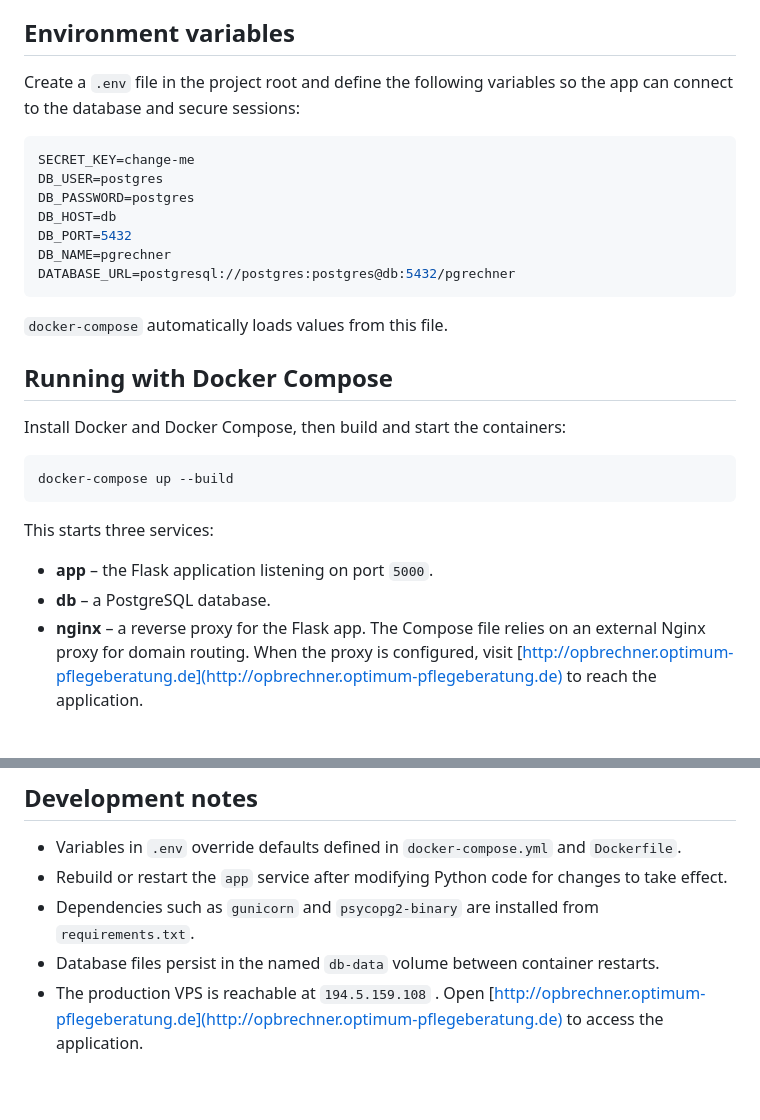
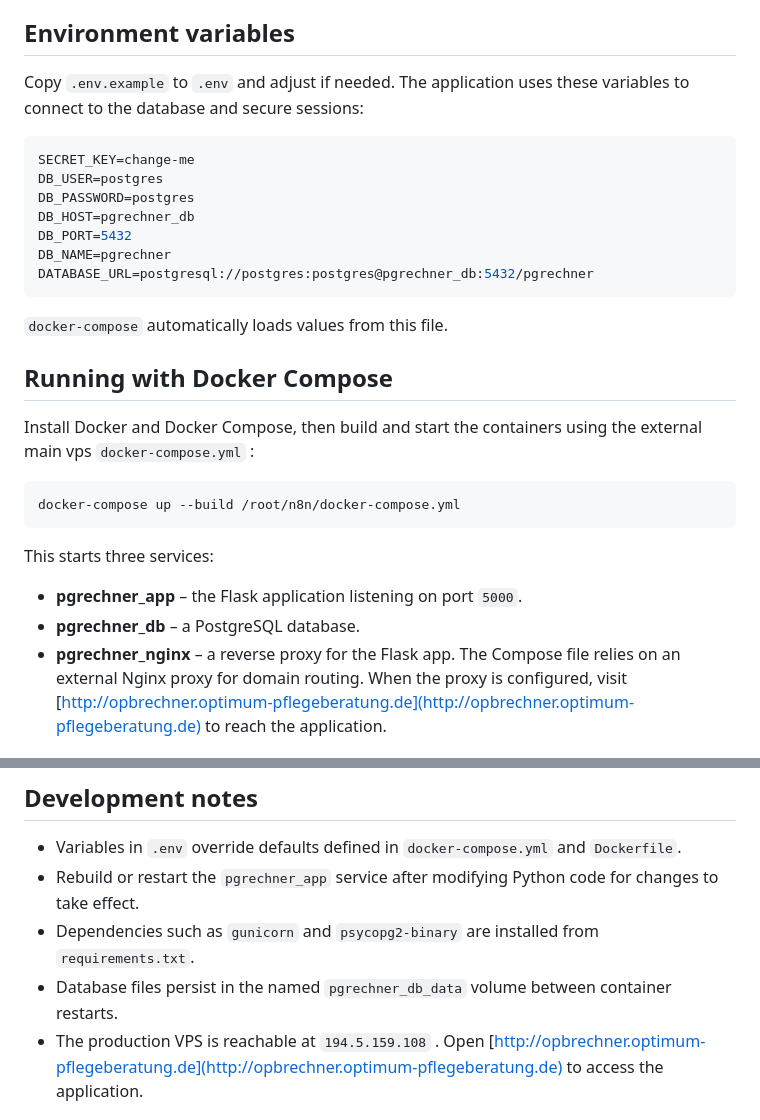
Before and after one commit to PBA-Dev/PGRechner3.0, a Markdown page: README.md, 2 parts joined by grey strips. Rendered like a GitHub page; blank space fills up the shorter version.

````diff
--- a/README.md
+++ b/README.md
@@ -4,33 +4,34 @@ PGRechner ("Pflegegrad Rechner") is a Flask application for calculating care lev
 
 ## Environment variables
 
-Create a `.env` file in the project root and define the following variables so the app can connect to the database and secure sessions:
+Copy `.env.example` to `.env` and adjust if needed. The application uses these variables to connect to the database and secure sessions:
 
 ```env
 SECRET_KEY=change-me
 DB_USER=postgres
 DB_PASSWORD=postgres
-DB_HOST=db
+DB_HOST=pgrechner_db
 DB_PORT=5432
 DB_NAME=pgrechner
-DATABASE_URL=postgresql://postgres:postgres@db:5432/pgrechner
+DATABASE_URL=postgresql://postgres:postgres@pgrechner_db:5432/pgrechner
 ```
 
 `docker-compose` automatically loads values from this file.
 
 ## Running with Docker Compose
 
-Install Docker and Docker Compose, then build and start the containers:
+Install Docker and Docker Compose, then build and start the containers using the external main vps
+`docker-compose.yml` :
 
 ```bash
-docker-compose up --build
+docker-compose up --build /root/n8n/docker-compose.yml
 ```
 
 This starts three services:
 
-- **app** – the Flask application listening on port `5000`.
-- **db** – a PostgreSQL database.
-- **nginx** – a reverse proxy for the Flask app.
+- **pgrechner_app** – the Flask application listening on port `5000`.
+- **pgrechner_db** – a PostgreSQL database.
+- **pgrechner_nginx** – a reverse proxy for the Flask app.
 The Compose file relies on an external Nginx proxy for domain routing. When the proxy is configured, visit [http://opbrechner.optimum-pflegeberatung.de](http://opbrechner.optimum-pflegeberatung.de) to reach the application.
 
 Open [http://opbrechner.optimum-pflegeberatung.de](opbrechner.optimum-pflegeberatung.de) once the services are running.
@@ -58,9 +59,9 @@ The admin account grants access to routes such as `/admin`.
 ## Development notes
 
 - Variables in `.env` override defaults defined in `docker-compose.yml` and `Dockerfile`.
-- Rebuild or restart the `app` service after modifying Python code for changes to take effect.
+- Rebuild or restart the `pgrechner_app` service after modifying Python code for changes to take effect.
 - Dependencies such as `gunicorn` and `psycopg2-binary` are installed from `requirements.txt`.
-- Database files persist in the named `db-data` volume between container restarts.
+- Database files persist in the named `pgrechner_db_data` volume between container restarts.
 - The production VPS is reachable at `194.5.159.108` . Open [http://opbrechner.optimum-pflegeberatung.de](http://opbrechner.optimum-pflegeberatung.de) to access the application.
 
 ## Data files
````
